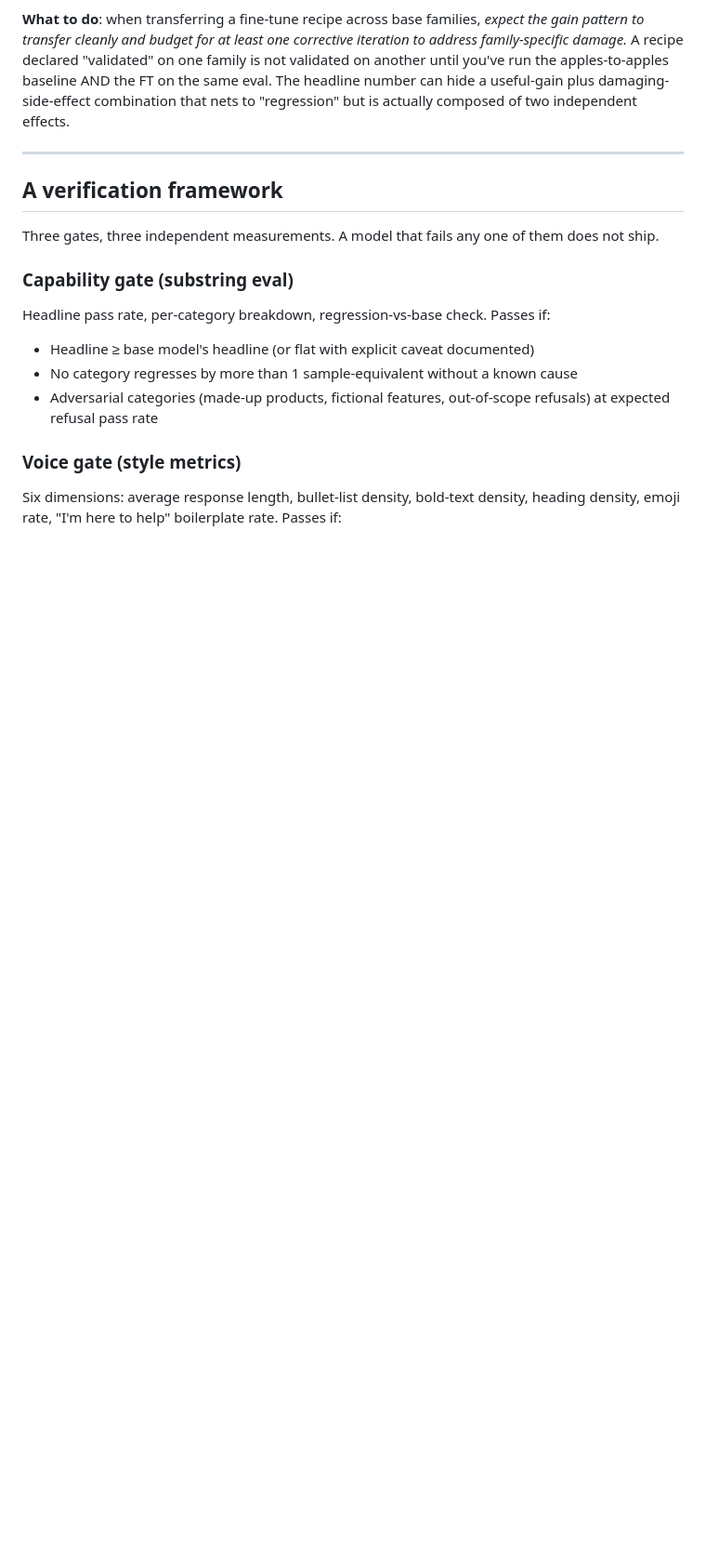
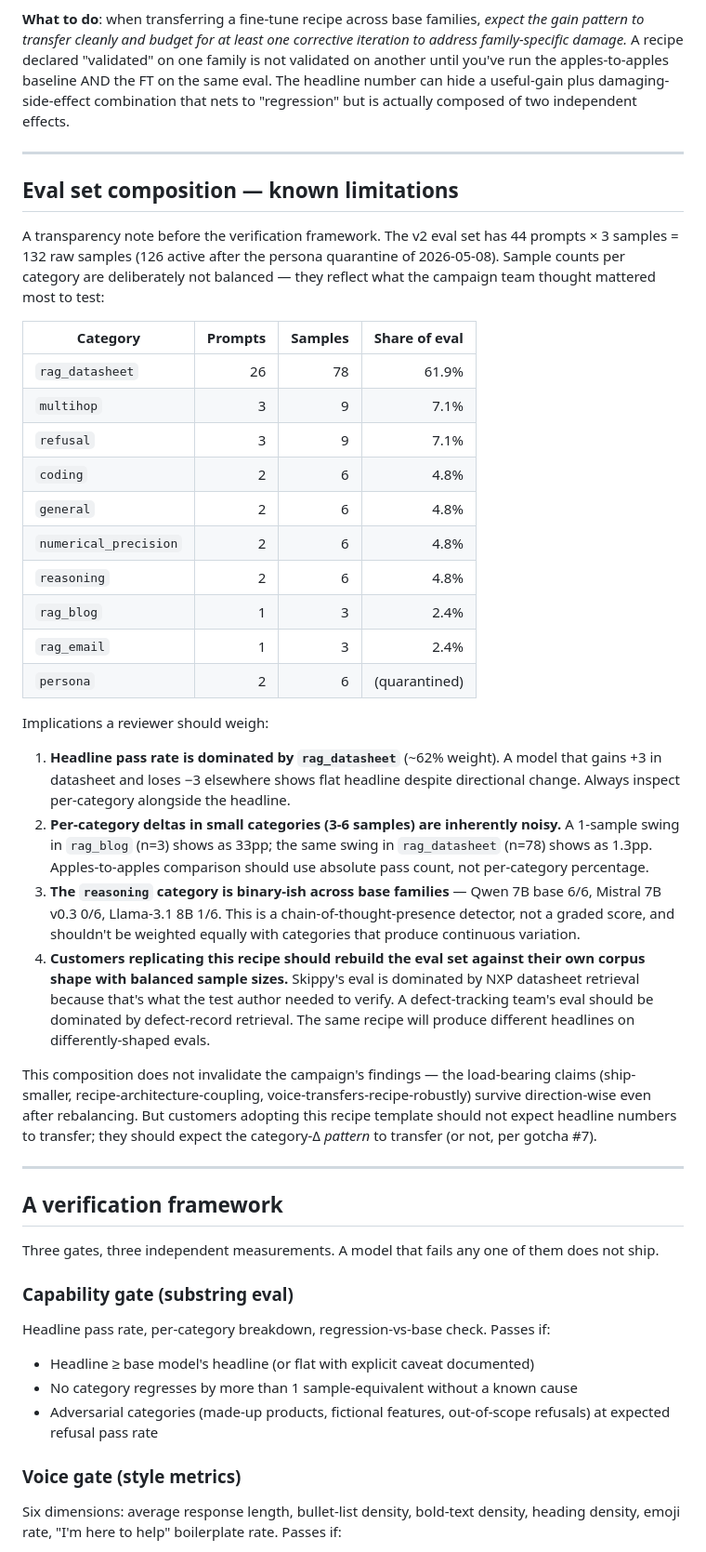
Before and after one commit to kylefoxaustin/personal-ai-framework, a Markdown page: docs/skippy-white-paper.md, the part around the change. Shown at 93% size. Rendered like a GitHub page; blank space fills up the shorter version.

```diff
--- a/docs/skippy-white-paper.md
+++ b/docs/skippy-white-paper.md
@@ -227,6 +227,38 @@ The hypothesis we have, untested: Mistral's chat template required `{% generatio
 
 ---
 
+## Eval set composition — known limitations
+
+A transparency note before the verification framework. The v2 eval set has
+44 prompts × 3 samples = 132 raw samples (126 active after the persona
+quarantine of 2026-05-08). Sample counts per category are deliberately
+not balanced — they reflect what the campaign team thought mattered most
+to test:
+
+| Category | Prompts | Samples | Share of eval |
+|---|---:|---:|---:|
+| `rag_datasheet` | 26 | 78 | 61.9% |
+| `multihop` | 3 | 9 | 7.1% |
+| `refusal` | 3 | 9 | 7.1% |
+| `coding` | 2 | 6 | 4.8% |
+| `general` | 2 | 6 | 4.8% |
+| `numerical_precision` | 2 | 6 | 4.8% |
+| `reasoning` | 2 | 6 | 4.8% |
+| `rag_blog` | 1 | 3 | 2.4% |
+| `rag_email` | 1 | 3 | 2.4% |
+| `persona` | 2 | 6 | (quarantined) |
+
+Implications a reviewer should weigh:
+
+1. **Headline pass rate is dominated by `rag_datasheet`** (~62% weight). A model that gains +3 in datasheet and loses −3 elsewhere shows flat headline despite directional change. Always inspect per-category alongside the headline.
+2. **Per-category deltas in small categories (3-6 samples) are inherently noisy.** A 1-sample swing in `rag_blog` (n=3) shows as 33pp; the same swing in `rag_datasheet` (n=78) shows as 1.3pp. Apples-to-apples comparison should use absolute pass count, not per-category percentage.
+3. **The `reasoning` category is binary-ish across base families** — Qwen 7B base 6/6, Mistral 7B v0.3 0/6, Llama-3.1 8B 1/6. This is a chain-of-thought-presence detector, not a graded score, and shouldn't be weighted equally with categories that produce continuous variation.
+4. **Customers replicating this recipe should rebuild the eval set against their own corpus shape with balanced sample sizes.** Skippy's eval is dominated by NXP datasheet retrieval because that's what the test author needed to verify. A defect-tracking team's eval should be dominated by defect-record retrieval. The same recipe will produce different headlines on differently-shaped evals.
+
+This composition does not invalidate the campaign's findings — the load-bearing claims (ship-smaller, recipe-architecture-coupling, voice-transfers-recipe-robustly) survive direction-wise even after rebalancing. But customers adopting this recipe template should not expect headline numbers to transfer; they should expect the category-Δ *pattern* to transfer (or not, per gotcha #7).
+
+---
+
 ## A verification framework
 
 Three gates, three independent measurements. A model that fails any one of them does not ship.
```
Also changed, not shown: docs/recipe-taxonomy.md (+69 -7 lines).
